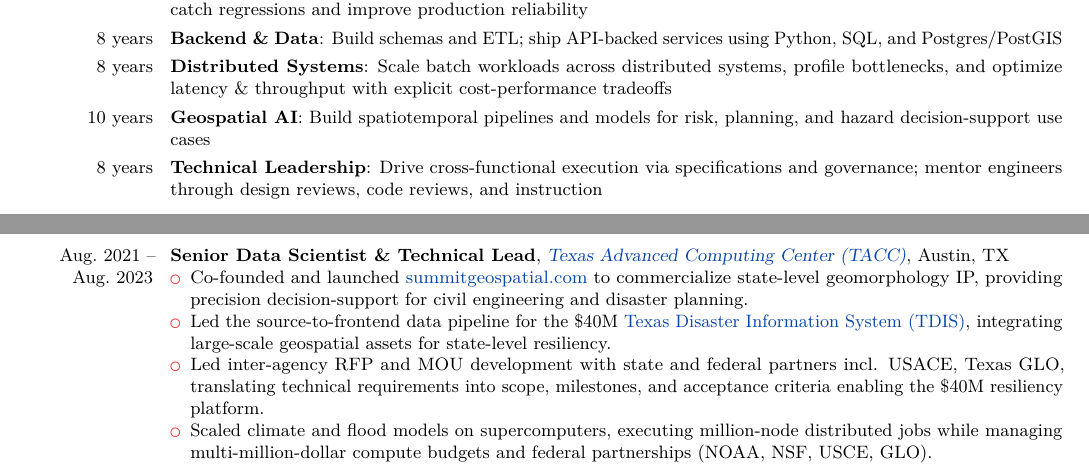
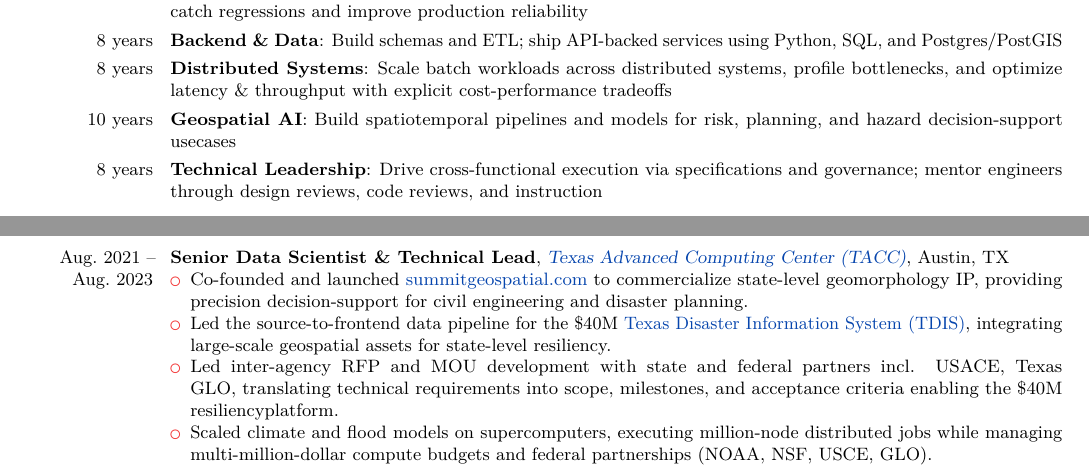
Before and after one commit to dhardestylewis/cv-dhl, a LaTeX CV (resume/2-page/with-cover-letter/resume-dhl-20260131-latest/resume-dhl-20260201-fullstack-mle.tex): two parts of pages 1 and 2 of 3, joined at a grey line, cut so that both start at the same text. Compiled offline with pdfLaTeX.

Commit message:
style: Use compound words 'usecases' and 'resiliencyplatform' for line fitting

```diff
--- a/resume/2-page/with-cover-letter/resume-dhl-20260131-latest/resume-dhl-20260201-fullstack-mle.tex
+++ b/resume/2-page/with-cover-letter/resume-dhl-20260131-latest/resume-dhl-20260201-fullstack-mle.tex
@@ -67,7 +67,7 @@
   \cvitem{8 years}{\textbf{ML Engineering}: Build and operate AI/ML training and inference pipelines, with evaluation harnesses that catch regressions and improve production reliability}
   \cvitem{8~years}{\textbf{Backend \& Data}: Build schemas and ETL; ship API-backed services using Python, SQL, and Postgres/PostGIS}
   \cvitem{8~years}{\textbf{Distributed Systems}: Scale batch workloads across distributed systems, profile bottlenecks, and optimize latency \& throughput with explicit cost-performance tradeoffs}
-  \cvitem{10~years}{\textbf{Geospatial AI}: Build spatiotemporal pipelines and models for risk, planning, and hazard decision-support use cases}
+  \cvitem{10~years}{\textbf{Geospatial AI}: Build spatiotemporal pipelines and models for risk, planning, and hazard decision-support usecases}
   \cvitem{8~years}{\textbf{Technical Leadership}: Drive cross-functional execution via specifications and governance; mentor engineers through design reviews, code reviews, and instruction}
 
   \section{Technologies}
@@ -112,7 +112,7 @@
     \begin{itemize}
         \item Co-founded and launched \href{https://www.summitgeospatial.com}{summitgeospatial.com} to commercialize state-level geomorphology IP, providing precision decision-support for civil engineering and disaster planning.
         \item Led the source-to-frontend data pipeline for the \$40M \href{https://idrt.tamug.edu/tdis/}{Texas Disaster Information System (TDIS)}, integrating large-scale geospatial assets for state-level resiliency.
-        \item Led inter-agency RFP and MOU development with state and federal partners incl. USACE, Texas GLO, translating technical requirements into scope, milestones, and acceptance criteria enabling the \$40M resiliency platform.
+        \item Led inter-agency RFP and MOU development with state and federal partners incl. USACE, Texas GLO, translating technical requirements into scope, milestones, and acceptance criteria enabling the \$40M resiliencyplatform.
         \item Scaled climate and flood models on supercomputers, executing million-node distributed jobs while managing multi-million-dollar compute budgets and federal partnerships (NOAA, NSF, USCE, GLO).
         \item Partnered with the US Army Corps of Engineers to statistically model compound flood hazards in coastal Texas, integrating high-resolution topographic data with hydrological models.
         \item Developed efficient methods to produce high-resolution (1m) flood maps from National Water Model outputs for Texas Emergency Management's \href{https://storymaps.arcgis.com/stories/6227f24d6c5047f883d5c3497241f299}{Real-Time Inundation Mapping}.
```
Also changed, not shown: resume/2-page/with-cover-letter/resume-dhl-20260131-latest/resume-dhl-20260201-fullstack-mle.pdf, 1 other file.
